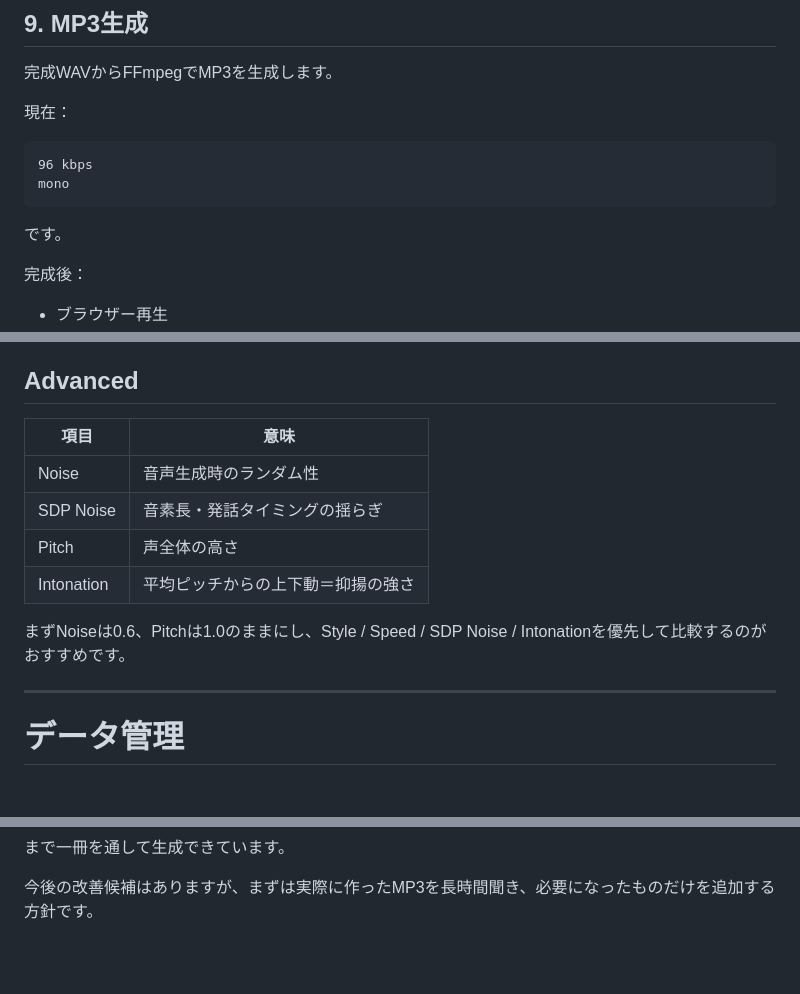
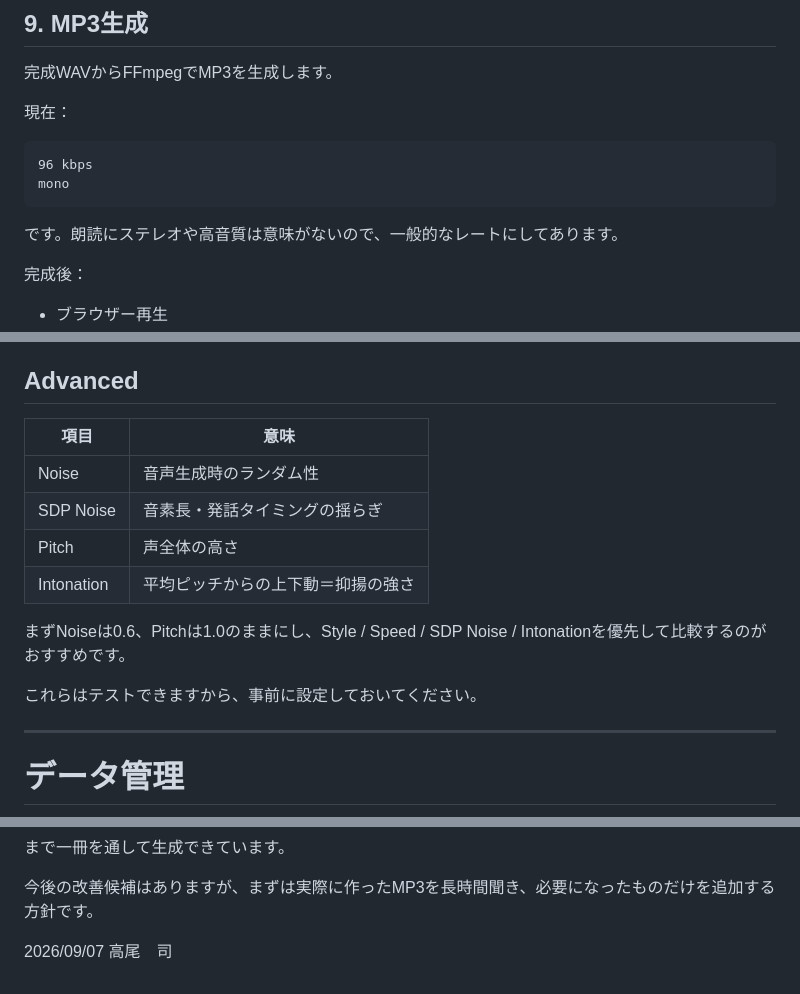
Before and after one commit to ttakao/b2v, a Markdown page: README.md, 3 parts joined by grey strips. Rendered like a GitHub page; blank space fills up the shorter version.

````diff
--- a/README.md
+++ b/README.md
@@ -578,7 +577,7 @@ Style-Bert-VITS2を8603で起動してから実行します。
 mono
 ```
 
-です。
+です。朗読にステレオや高音質は意味がないので、一般的なレートにしてあります。
 
 完成後：
 
@@ -631,14 +630,16 @@ length = 1 / speed
 
 ## Advanced
 
-| 項目 | 意味 |
-| --- | --- |
-| Noise | 音声生成時のランダム性 |
-| SDP Noise | 音素長・発話タイミングの揺らぎ |
-| Pitch | 声全体の高さ |
+| 項目         | 意味                |
+| ---------- | ----------------- |
+| Noise      | 音声生成時のランダム性       |
+| SDP Noise  | 音素長・発話タイミングの揺らぎ   |
+| Pitch      | 声全体の高さ            |
 | Intonation | 平均ピッチからの上下動＝抑揚の強さ |
 
 まずNoiseは0.6、Pitchは1.0のままにし、Style / Speed / SDP Noise / Intonationを優先して比較するのがおすすめです。
+
+これらはテストできますから、事前に設定しておいてください。
 
 ---
 
@@ -914,3 +917,7 @@ PDF
 まで一冊を通して生成できています。
 
 今後の改善候補はありますが、まずは実際に作ったMP3を長時間聞き、必要になったものだけを追加する方針です。
+
+
+
+2026/09/07 高尾　司
````
Also changed, not shown: other parts of README.md (+18 -17 lines).
